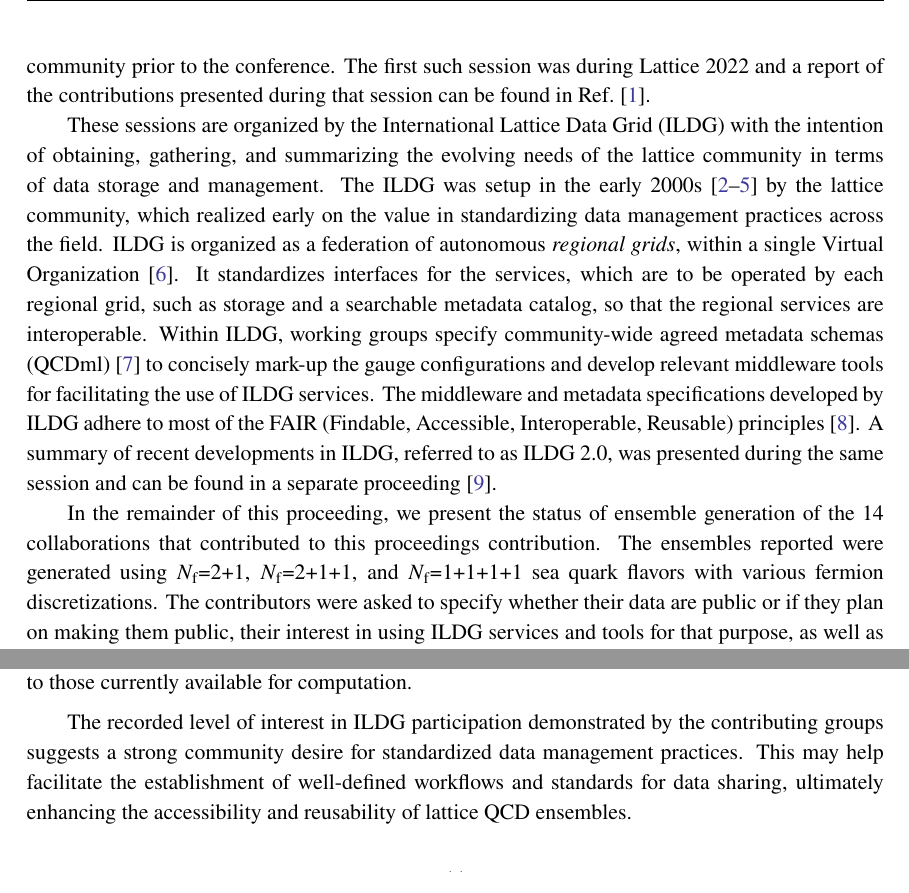
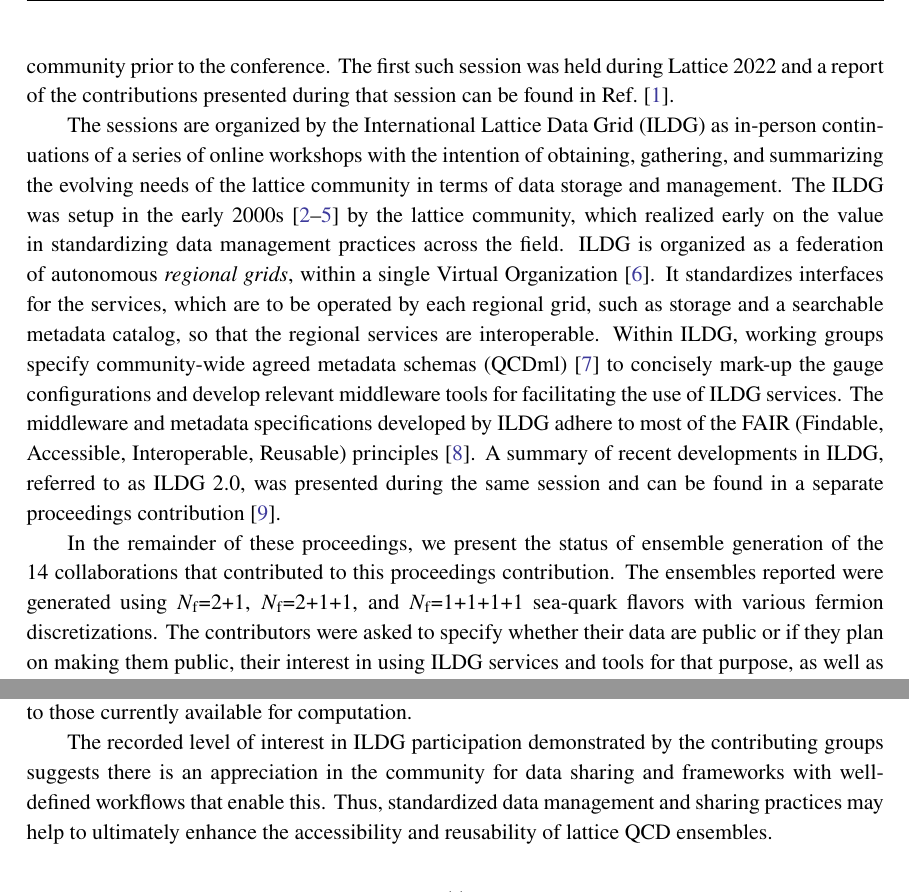
Before and after one commit to g-koutsou/lattice2024-ensembles-data, a LaTeX document (main.tex): two parts of pages 3 and 11 of 19, joined at a grey line, cut so that both start at the same text. Compiled offline with pdfLaTeX.

Commit message:
Comments by Hubert*

```diff
--- a/main.tex
+++ b/main.tex
@@ -63,8 +63,3 @@
 %\emailAdd{g.koutsou@cyi.ac.cy}
 
 \abstract{We summarize the status of lattice QCD ensemble generation
-  efforts and their data management characteristics. Namely, this
-  proceeding summarizes contributions to a dedicated parallel session
-  during the 41\textsuperscript{st} International Symposium on Lattice
-  Field Theory (Lattice 2024), during which representatives of 16
-  lattice QCD collaborations provided details on their simulation
@@ -71,7 +69,9 @@
+  Lattice Field Theory (Lattice 2024), during which representatives of
+  16 lattice QCD collaborations provided details on their simulation
   program, with focus on plans for publication, data management, and
   storage requirements. The parallel session was organized by the
   International Lattice Data Grid (ILDG), following an open call to
-  the lattice QCD for participation in the session.}
+  the lattice QCD community for participation in the session.}
 
 
 \FullConference{The 41st International Symposium on Lattice Field
@@ -104,13 +104,14 @@ collaboration employs. It follows a parallel session at the
 (Lattice 2024), during which 16 collaborations provided status reports
 of their simulation efforts, responding to an open call for
 participation addressed to the lattice QCD community prior to the
-conference. The first such session was during Lattice 2022 and a
+conference. The first such session was held during Lattice 2022 and a
 report of the contributions presented during that session can be found
 in Ref.~\cite{Bali:2022mlg}.
 
-These sessions are organized by the International Lattice Data Grid
-(ILDG) with the intention of obtaining, gathering, and summarizing the
-evolving needs of the lattice community in terms of data storage and
+The sessions are organized by the International Lattice Data Grid
+(ILDG) as in-person continuations of a series of online workshops with
+the intention of obtaining, gathering, and summarizing the evolving
+needs of the lattice community in terms of data storage and
 management.  The ILDG was setup in the early
 2000s~\cite{Davies:2002mu,Yoshie:2008aw,Maynard:2009szr,Beckett:2009cb}
 by the lattice community, which realized early on the value in
@@ -127,13 +128,13 @@ the use of ILDG services. The middleware and metadata specifications
 developed by ILDG adhere to most of the FAIR (Findable, Accessible,
 Interoperable, Reusable) principles~\cite{Wilkinson2016}. A summary of
 recent developments in ILDG, referred to as ILDG 2.0, was presented
-during the same session and can be found in a separate
-proceeding~\cite{ILDG2}.
+during the same session and can be found in a separate proceedings
+contribution~\cite{ILDG2}.
 
-In the remainder of this proceeding, we present the status of ensemble
-generation of the 14 collaborations that contributed to this
+In the remainder of these proceedings, we present the status of
+ensemble generation of the 14 collaborations that contributed to this
 proceedings contribution. The ensembles reported were generated using
-\Nf{2}{1}, \Nf{2}{1}{1}, and \Nf{1}{1}{1}{1} sea quark flavors with
+\Nf{2}{1}, \Nf{2}{1}{1}, and \Nf{1}{1}{1}{1} sea-quark flavors with
 various fermion discretizations. The contributors were asked to
 specify whether their data are public or if they plan on making them
 public, their interest in using ILDG services and tools for that
@@ -761,11 +762,11 @@ lattice QCD calculations, similar to those currently available for
 computation.
 
 The recorded level of interest in ILDG participation demonstrated by
-the contributing groups suggests a strong community desire for
-standardized data management practices. This may help facilitate the
-establishment of well-defined workflows and standards for data
-sharing, ultimately enhancing the accessibility and reusability of
-lattice QCD ensembles.
+the contributing groups suggests there is an appreciation in the
+community for data sharing and frameworks with well-defined workflows
+that enable this. Thus, standardized data management and sharing
+practices may help to ultimately enhance the accessibility and
+reusability of lattice QCD ensembles.
 
 \acknowledgments
 
```
Also changed, not shown: main.pdf, main.tex (5 more changed lines).
